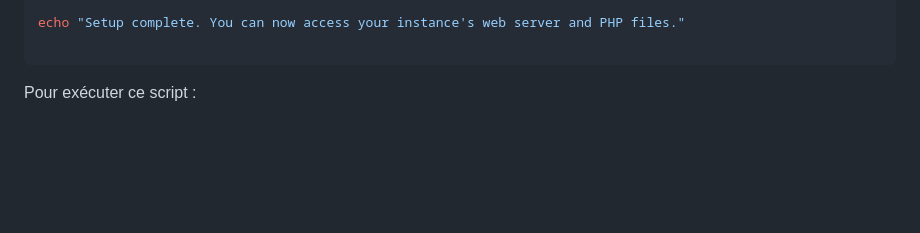
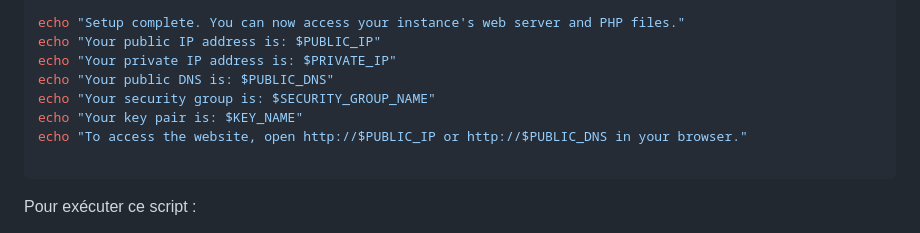
Before and after one commit to hrhouma/projet-aws-azure, a Markdown page: 02-creation-SITE-instance-AWS-EC2-V1.md, the part around the change. Drawn GitHub-style; blank space fills up the shorter version.

````diff
--- a/02-creation-SITE-instance-AWS-EC2-V1.md
+++ b/02-creation-SITE-instance-AWS-EC2-V1.md
@@ -228,6 +228,12 @@ sudo systemctl restart httpd
 EOF
 
 echo "Setup complete. You can now access your instance's web server and PHP files."
+echo "Your public IP address is: $PUBLIC_IP"
+echo "Your private IP address is: $PRIVATE_IP"
+echo "Your public DNS is: $PUBLIC_DNS"
+echo "Your security group is: $SECURITY_GROUP_NAME"
+echo "Your key pair is: $KEY_NAME"
+echo "To access the website, open http://$PUBLIC_IP or http://$PUBLIC_DNS in your browser."
 
 ```
 
````
